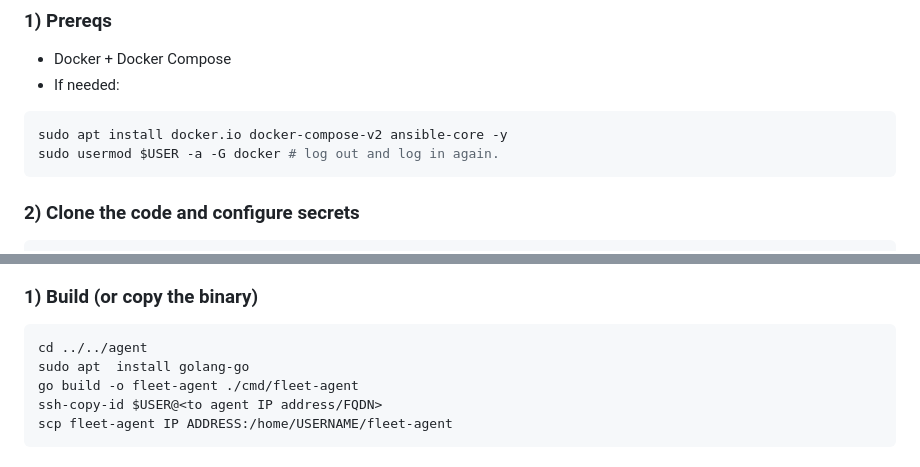
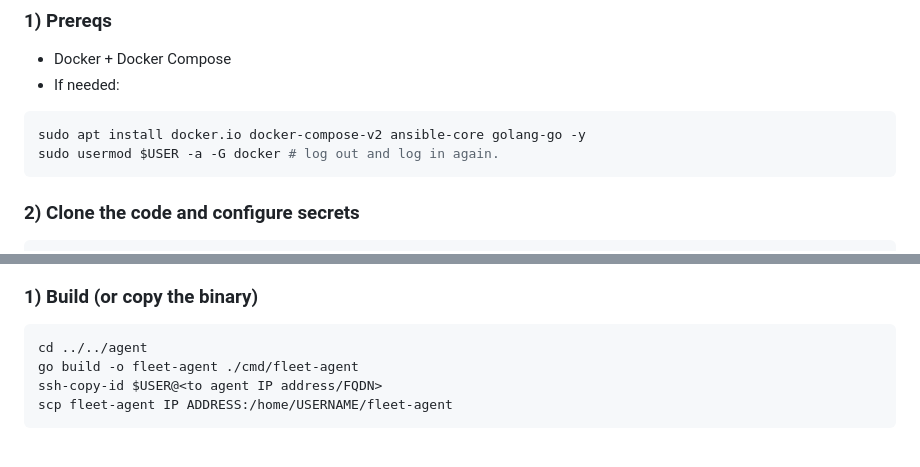
Before and after one commit to impsik/linux-central-management, a Markdown page: README.md, 2 parts joined by grey strips. GitHub-like rendering.

Commit message:
Update README with golang-go installation
Added golang-go to the prerequisites and installation instructions.

````diff
--- a/README.md
+++ b/README.md
@@ -62,7 +62,7 @@ This is intentionally pragmatic: REST + JSON, no gRPC/protoc requirement.
 - Docker + Docker Compose
 - If needed:
 ```bash
-sudo apt install docker.io docker-compose-v2 ansible-core -y
+sudo apt install docker.io docker-compose-v2 ansible-core golang-go -y
 sudo usermod $USER -a -G docker # log out and log in again.
 ```
 
@@ -105,7 +105,6 @@ Login with the bootstrap user you set in `deploy/docker/.env`.
 ### 1) Build (or copy the binary)
 ```bash
 cd ../../agent
-sudo apt  install golang-go
 go build -o fleet-agent ./cmd/fleet-agent
 ssh-copy-id $USER@<to agent IP address/FQDN>
 scp fleet-agent IP ADDRESS:/home/USERNAME/fleet-agent
````
